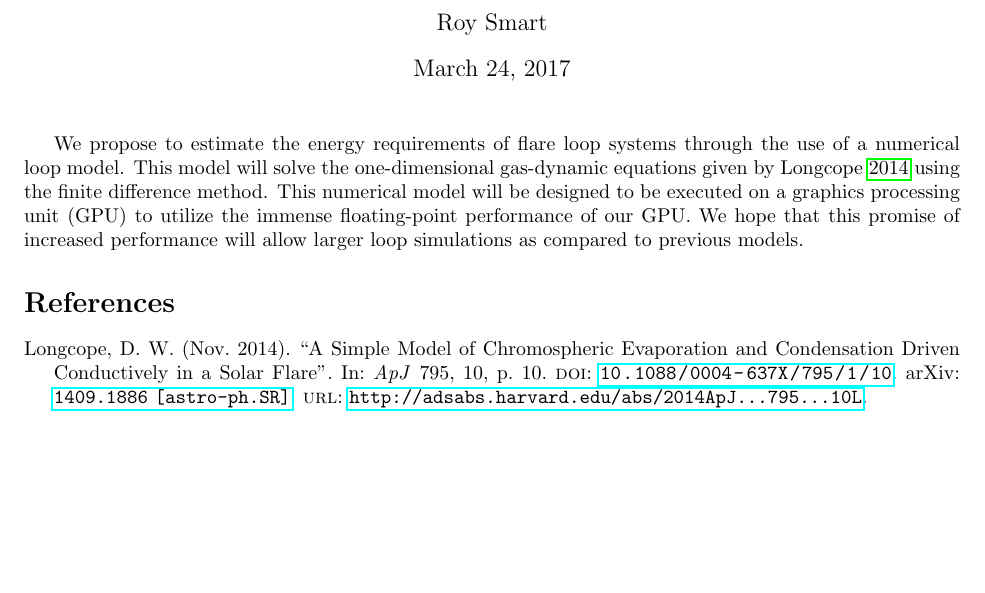
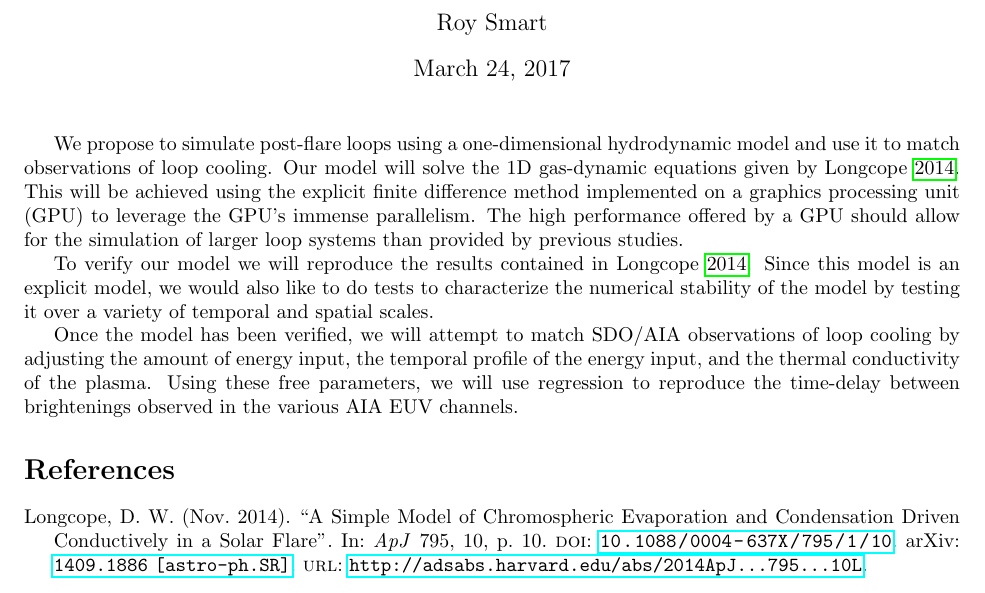
Before and after one commit to byrdie/PHSX591_SolarFlaresAndCMEs, a LaTeX document (FinalProject/proposal/Smart_SolarFlaresAndCMEs_FinalProject_Prosoal.tex): part of the page, cut so that both start at the same text, the shorter picture padded with empty space. Compiled offline with pdfLaTeX.

```diff
--- a/FinalProject/proposal/Smart_SolarFlaresAndCMEs_FinalProject_Prosoal.tex
+++ b/FinalProject/proposal/Smart_SolarFlaresAndCMEs_FinalProject_Prosoal.tex
@@ -16,7 +16,12 @@
 
 	\maketitle
 
-	We propose to estimate the energy requirements of flare loop systems through the use of a numerical loop model. This model will solve the one-dimensional gas-dynamic equations given by \cite{2014ApJ...795...10L} using the finite difference method. This numerical model will be designed to be executed on a graphics processing unit (GPU) to utilize the immense floating-point performance of our GPU. We hope that this promise of increased performance will allow larger loop simulations as compared to previous models.
+	We propose to simulate post-flare loops using a one-dimensional hydrodynamic model and use it to match observations of loop cooling. Our model will solve the 1D gas-dynamic equations given by \cite{2014ApJ...795...10L}. This will be achieved using the explicit finite difference method implemented on a graphics processing unit (GPU) to leverage the GPU's immense parallelism. The high performance offered by a GPU should allow for the simulation of larger loop systems than provided by previous studies.
+
+	To verify our model we will reproduce the results contained in \cite{2014ApJ...795...10L}. Since this model is an explicit model, we would also like to do tests to characterize the numerical stability of the model by testing it over a variety of temporal and spatial scales.
+
+	Once the model has been verified, we will attempt to match SDO/AIA observations of loop cooling by adjusting the amount of energy input, the temporal profile of the energy input, and the thermal conductivity of the plasma. Using these free parameters, we will use regression to reproduce the time-delay between brightenings observed in the various AIA EUV channels.
+
 
 	\printbibliography
 
```
Also changed, not shown: FinalProject/proposal/Smart_SolarFlaresAndCMEs_FinalProject_Prosoal.pdf, 5 other files.
